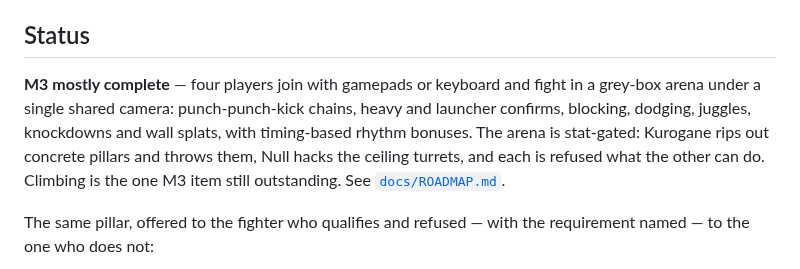
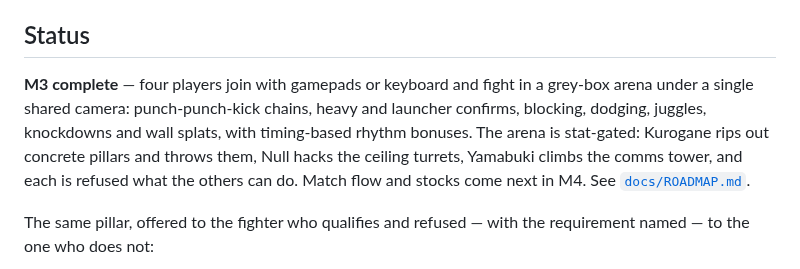
Before and after one commit to jacobf329/RumbleArena, a Markdown page: README.md, the part around one of its changes. GitHub-like rendering.

```diff
--- a/README.md
+++ b/README.md
@@ -9,13 +9,13 @@ lift, climb, break, or hack is gated by your character's stats.
 
 ## Status
 
-**M3 mostly complete** — four players join with gamepads or keyboard and fight
-in a grey-box arena under a single shared camera: punch-punch-kick chains, heavy
-and launcher confirms, blocking, dodging, juggles, knockdowns and wall splats,
-with timing-based rhythm bonuses. The arena is stat-gated: Kurogane rips out
-concrete pillars and throws them, Null hacks the ceiling turrets, and each is
-refused what the other can do. Climbing is the one M3 item still outstanding.
-See [`docs/ROADMAP.md`](docs/ROADMAP.md).
+**M3 complete** — four players join with gamepads or keyboard and fight in a
+grey-box arena under a single shared camera: punch-punch-kick chains, heavy and
+launcher confirms, blocking, dodging, juggles, knockdowns and wall splats, with
+timing-based rhythm bonuses. The arena is stat-gated: Kurogane rips out concrete
+pillars and throws them, Null hacks the ceiling turrets, Yamabuki climbs the
+comms tower, and each is refused what the others can do. Match flow and stocks
+come next in M4. See [`docs/ROADMAP.md`](docs/ROADMAP.md).
 
 The same pillar, offered to the fighter who qualifies and refused — with the
 requirement named — to the one who does not:
```
Also changed, not shown: other parts of README.md (+7 -1 lines), docs/ROADMAP.md (+28 -10 lines), docs/images/m1-camera-close.png, docs/images/m1-four-players.png, docs/images/m2-impact.png, docs/images/m3-climb.png (added), docs/images/m3-permission.png, docs/images/roster.png, 8 other files.
